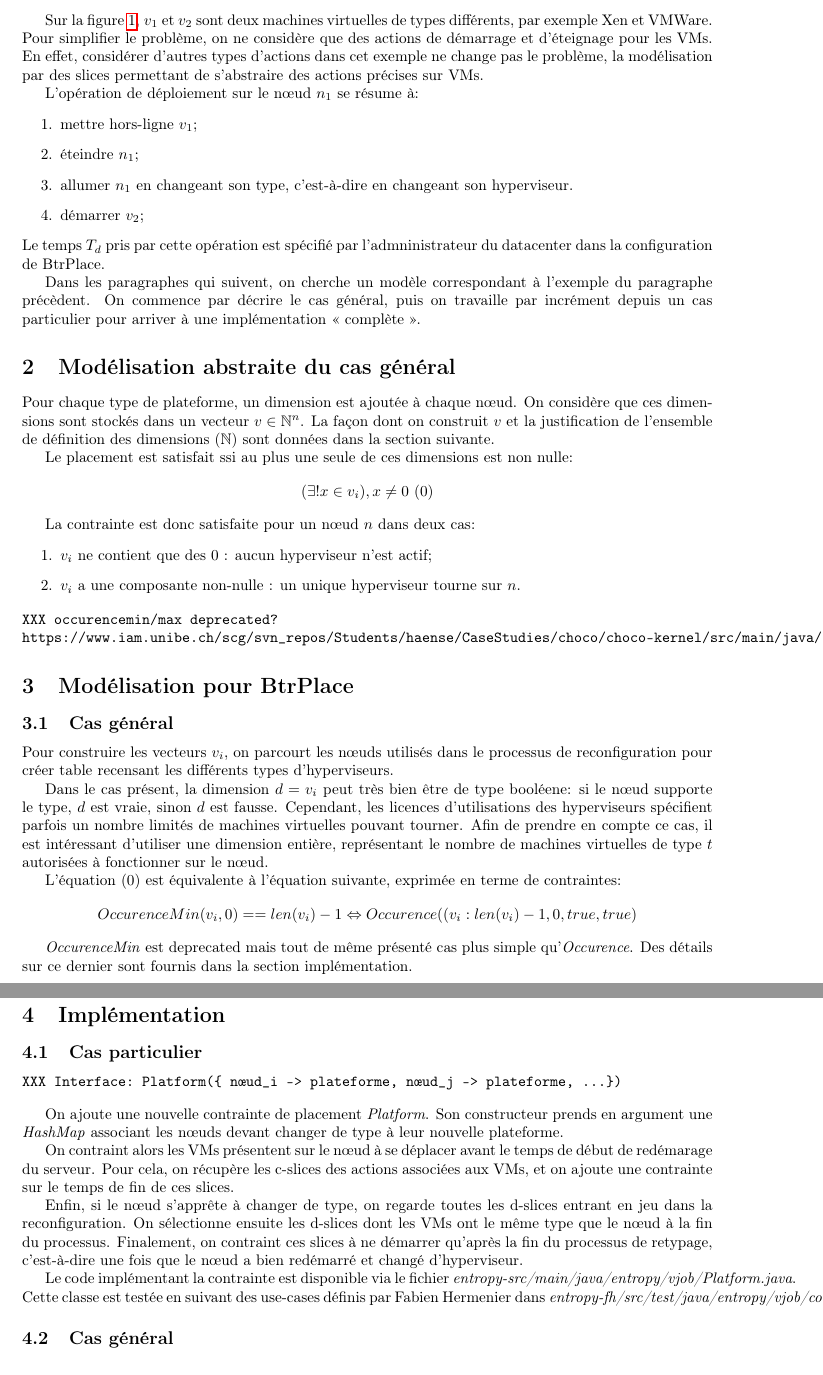
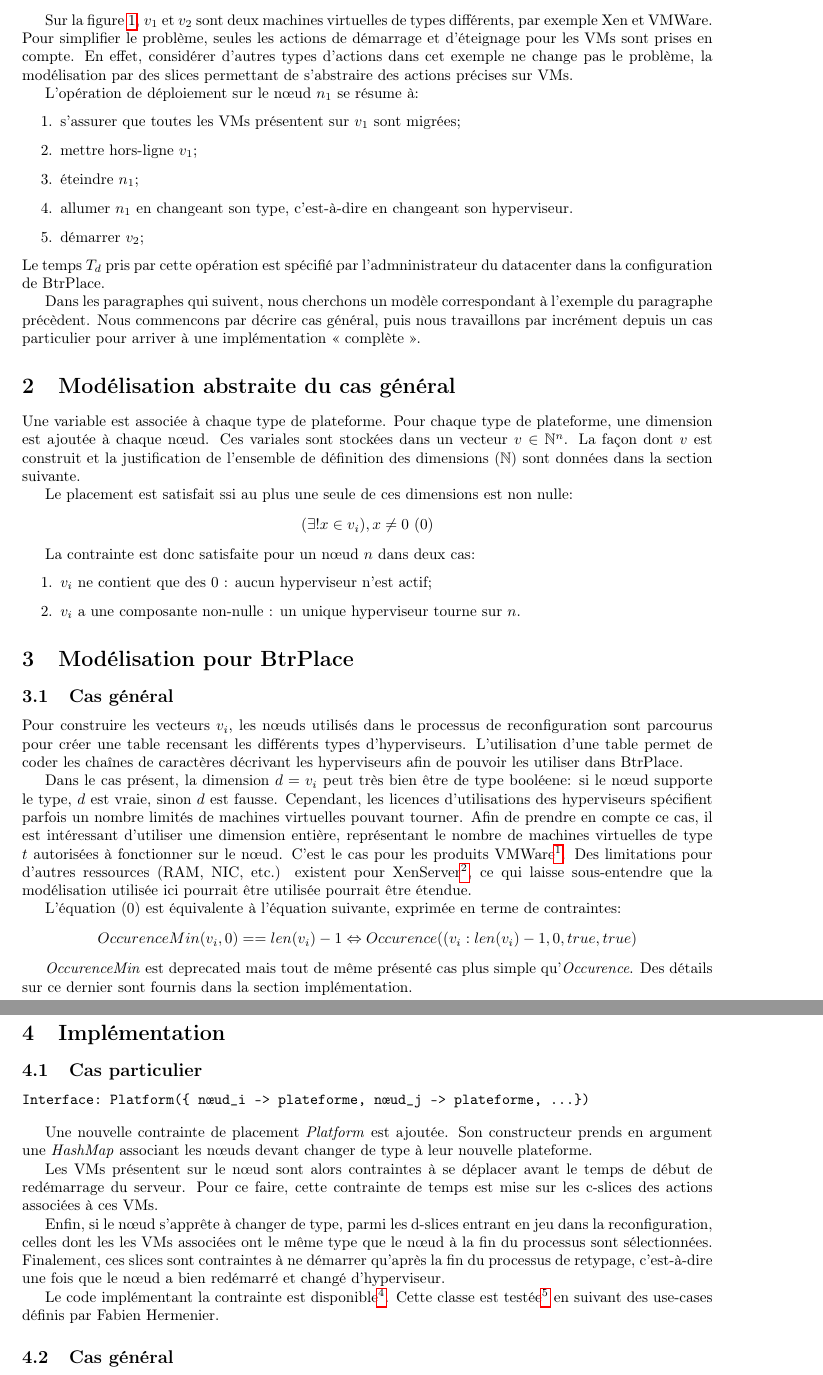
Before and after one commit to mbivert/pfe, a LaTeX paper (d2.tex): two parts of pages 4 and 5 of 7, joined at a grey line, cut so that both start at the same text. Compiled offline with pdfLaTeX.

Commit message:
remarques fh

```diff
--- a/d2.tex
+++ b/d2.tex
@@ -133,14 +133,15 @@ mettant en œuvre suffisamment d'éléments pour représenter le problème:
 
 Sur la figure \ref{config}, $v_1$ et $v_2$ sont deux machines
 virtuelles de types différents, par exemple Xen et VMWare.
-Pour simplifier le problème, on ne considère que des actions
-de démarrage et d'éteignage pour les VMs. En effet, considérer
+Pour simplifier le problème, seules les actions de démarrage et d'éteignage
+pour les VMs sont prises en compte. En effet, considérer
 d'autres types d'actions dans cet exemple ne change pas le
 problème, la modélisation par des slices permettant de s'abstraire
 des actions précises sur VMs.
 
 L'opération de déploiement sur le nœud $n_1$ se résume à:
 \begin{enumerate}
+	\item s'assurer que toutes les VMs présentent sur $v_1$ sont migrées;
 	\item mettre hors-ligne $v_1$;
 	\item éteindre $n_1$;
 	\item allumer $n_1$ en changeant son type, c'est-à-dire en changeant
@@ -150,15 +151,16 @@ L'opération de déploiement sur le nœud $n_1$ se résume à:
 Le temps $T_d$ pris par cette opération est spécifié par l'admninistrateur
 du datacenter dans la configuration de BtrPlace.
 
-Dans les paragraphes qui suivent, on cherche un modèle correspondant à l'exemple du
-paragraphe précèdent. On commence par décrire le cas général, puis on
-travaille par incrément depuis un cas particulier pour arriver à une
+Dans les paragraphes qui suivent, nous cherchons un modèle correspondant
+à l'exemple du paragraphe précèdent. Nous commencons par décrire cas général,
+puis nous travaillons par incrément depuis un cas particulier pour arriver à une
 implémentation « complète ».
 
 \section{Modélisation abstraite du cas général}
-Pour chaque type de plateforme, un dimension est ajoutée à chaque
-nœud. On considère que ces dimensions sont stockés dans un vecteur
-$v \in \mathbb{N}^n$. La façon dont on construit $v$ et la justification
+Une variable est associée à chaque type de plateforme.
+Pour chaque type de plateforme, une dimension est ajoutée à chaque
+nœud. Ces variales sont stockées dans un vecteur
+$v \in \mathbb{N}^n$. La façon dont $v$ est construit et la justification
 de l'ensemble de définition des dimensions ($\mathbb{N}$) sont données
 dans la section suivante.
 
@@ -174,16 +176,13 @@ La contrainte est donc satisfaite pour un nœud $n$ dans deux cas:
 	\item $v_i$ a une composante non-nulle : un unique hyperviseur tourne sur $n$.
 \end{enumerate}
 
-\begin{verbatim}
-XXX occurencemin/max deprecated?
-https://www.iam.unibe.ch/scg/svn_repos/Students/haense/CaseStudies/choco/choco-kernel/src/main/java/choco/DeprecatedChoco.java
-\end{verbatim}
-
 \section{Modélisation pour BtrPlace}
 \subsection{Cas général}
-Pour construire les vecteurs $v_i$, on parcourt les nœuds utilisés dans le
-processus de reconfiguration pour créer table recensant les différents
-types d'hyperviseurs.
+Pour construire les vecteurs $v_i$, les nœuds utilisés dans le
+processus de reconfiguration sont parcourus pour créer une table recensant les
+différents types d'hyperviseurs. L'utilisation d'une table permet de coder
+les chaînes de caractères décrivant les hyperviseurs afin de pouvoir les
+utiliser dans BtrPlace.
 
 Dans le cas présent, la dimension $d=v_i$ peut très bien être de type booléene:
 si le nœud supporte le type, $d$ est vraie, sinon $d$ est fausse.
@@ -191,7 +190,12 @@ Cependant, les licences d'utilisations des hyperviseurs spécifient
 parfois un nombre limités de machines virtuelles pouvant tourner. Afin
 de prendre en compte ce cas, il est intéressant d'utiliser une dimension
 entière, représentant le nombre de machines virtuelles de type $t$
-autorisées à fonctionner sur le nœud.
+autorisées à fonctionner sur le nœud. C'est le cas pour les produits
+VMWare\footnote{\url{https://www.vmware.com/support/licensing/per-vm/}}.
+Des limitations pour d'autres ressources (RAM, NIC, etc.) existent pour
+XenServer\footnote{\url{http://support.citrix.com/article/CTX134887\#P98\_7562}},
+ce qui laisse sous-entendre que la modélisation utilisée ici pourrait
+être utilisée pourrait être étendue.
 
 L'équation $(0)$ est équivalente à l'équation suivante, exprimée en terme
 de contraintes:
@@ -247,29 +251,29 @@ Cette contrainte doit être implémentée dans BtrPlace via Choco.
 \section{Implémentation}
 \subsection{Cas particulier}
 \begin{verbatim}
-XXX Interface: Platform({ nœud_i -> plateforme, nœud_j -> plateforme, …})
+Interface: Platform({ nœud_i -> plateforme, nœud_j -> plateforme, …})
 \end{verbatim}
 
-On ajoute une nouvelle contrainte de placement \textit{Platform}. Son
+Une nouvelle contrainte de placement \textit{Platform} est ajoutée. Son
 constructeur prends en argument une \textit{HashMap} associant les
 nœuds devant changer de type à leur nouvelle plateforme.
 
-On contraint alors les VMs présentent sur le nœud à se déplacer
-avant le temps de début de redémarage du serveur. Pour cela, on
-récupère les c-slices des actions associées aux VMs, et on ajoute
-une contrainte sur le temps de fin de ces slices.
+Les VMs présentent sur le nœud sont alors contraintes à se déplacer
+avant le temps de début de redémarrage du serveur. Pour ce faire,
+cette contrainte de temps est mise sur les c-slices des actions
+associées à ces VMs.
 
-Enfin, si le nœud s'apprête à changer de type, on regarde toutes
-les d-slices entrant en jeu dans la reconfiguration. On sélectionne
-ensuite les d-slices dont les VMs ont le même type que le nœud à la fin
-du processus. Finalement, on contraint ces slices à ne démarrer
+Enfin, si le nœud s'apprête à changer de type, parmi les
+d-slices entrant en jeu dans la reconfiguration, celles dont
+les les VMs associées ont le même type que le nœud à la fin du processus
+sont sélectionnées. Finalement, ces slices sont contraintes à ne démarrer
 qu'après la fin du processus de retypage, c'est-à-dire une fois que
 le nœud a bien redémarré et changé d'hyperviseur.
 
-Le code implémentant la contrainte est disponible via le fichier
-\textit{entropy-src/main/java/entropy/vjob/Platform.java}. Cette
-classe est testée en suivant des use-cases définis par Fabien Hermenier dans
-\textit{entropy-fh/src/test/java/entropy/vjob/constraint/TestPlatform.java}
+Le code implémentant la contrainte est
+disponible\footnote{\url{https://github.com/Heaumer/pfe/blob/master/entropy-fh/src/main/java/entropy/vjob/Platform.java}}. Cette
+classe est testée\footnote{\url{https://github.com/Heaumer/pfe/blob/master/entropy-fh/src/test/java/entropy/vjob/constraint/TestPlatform.java}}
+en suivant des use-cases définis par Fabien Hermenier.
 
 \subsection{Cas général}
 La documentation d'\textit{Occurence}:
```
Also changed, not shown: d2.tex (12 more changed lines).
